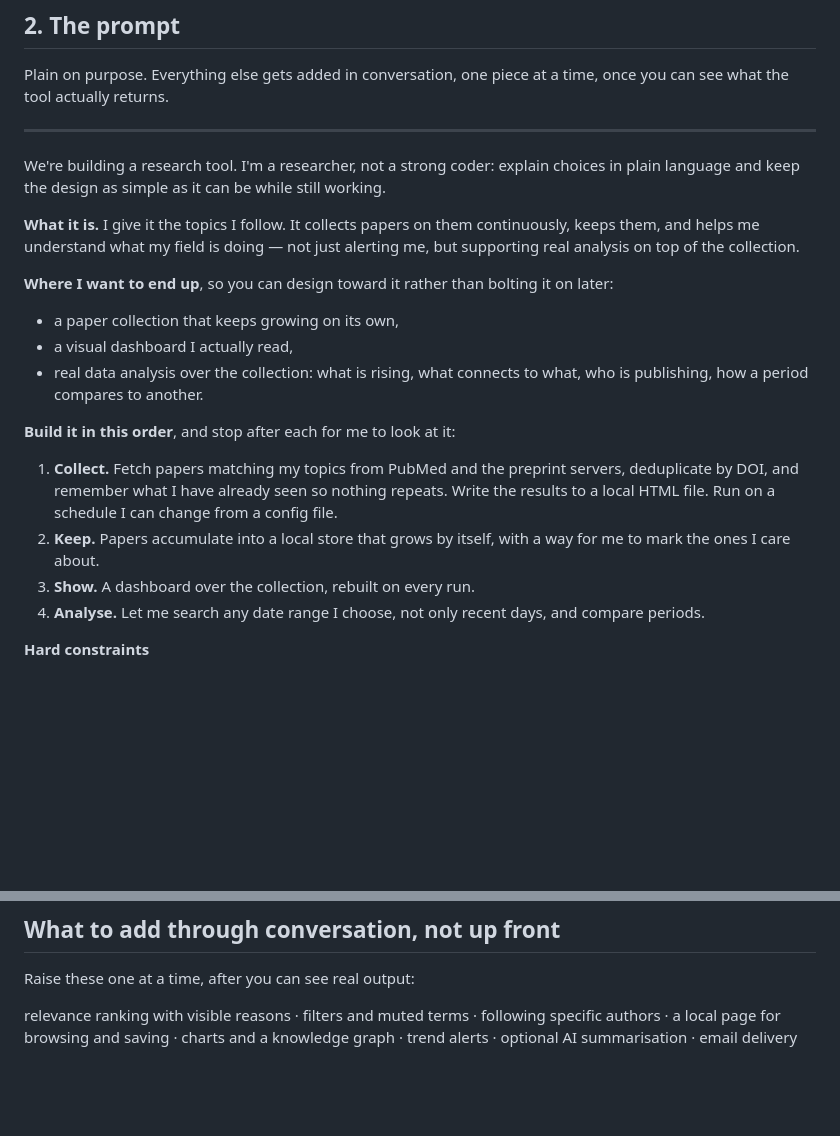
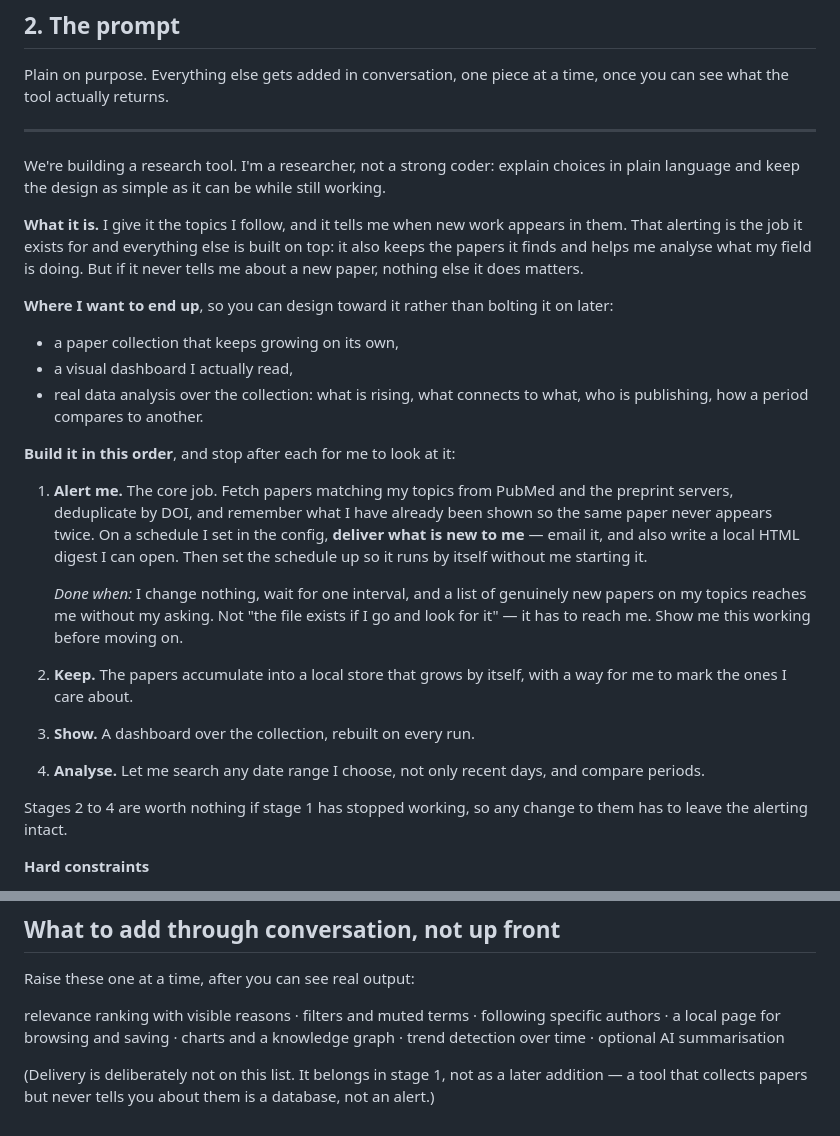
Before and after one commit to tengxufei/paperfeed, a Markdown page: NEW_TOOL.md, 2 parts joined by grey strips. Drawn GitHub-style; blank space fills up the shorter version.

Commit message:
Make alerting the first-class requirement in NEW_TOOL.md
The prompt as written mentioned alerting once, in the negative ('not just
alerting me'), put delivery in the add-later list, and asked stage 1 only to
'write the results to a local HTML file'. An agent could have followed it to
completion and built something that never told the user anything.

Stage 1 is now 'Alert me', includes delivery, and carries a definition of
done that cannot be satisfied by a file sitting on disk: a list of new papers
has to reach the user without their asking, demonstrated before moving on.
Delivery is explicitly removed from the add-later list, with the reason
stated - a tool that collects papers but never tells you about them is a
database, not an alert.

Co-Authored-By: Claude Opus 5 <noreply@anthropic.com>

```diff
--- a/NEW_TOOL.md
+++ b/NEW_TOOL.md
@@ -63,9 +63,11 @@ We're building a research tool. I'm a researcher, not a strong coder: explain
 choices in plain language and keep the design as simple as it can be while
 still working.
 
-**What it is.** I give it the topics I follow. It collects papers on them
-continuously, keeps them, and helps me understand what my field is doing —
-not just alerting me, but supporting real analysis on top of the collection.
+**What it is.** I give it the topics I follow, and it tells me when new work
+appears in them. That alerting is the job it exists for and everything else
+is built on top: it also keeps the papers it finds and helps me analyse what
+my field is doing. But if it never tells me about a new paper, nothing else
+it does matters.
 
 **Where I want to end up**, so you can design toward it rather than bolting
 it on later:
@@ -77,15 +79,26 @@ it on later:
 
 **Build it in this order**, and stop after each for me to look at it:
 
-1. **Collect.** Fetch papers matching my topics from PubMed and the preprint
-   servers, deduplicate by DOI, and remember what I have already seen so
-   nothing repeats. Write the results to a local HTML file. Run on a
-   schedule I can change from a config file.
-2. **Keep.** Papers accumulate into a local store that grows by itself,
+1. **Alert me.** The core job. Fetch papers matching my topics from PubMed
+   and the preprint servers, deduplicate by DOI, and remember what I have
+   already been shown so the same paper never appears twice. On a schedule I
+   set in the config, **deliver what is new to me** — email it, and also
+   write a local HTML digest I can open. Then set the schedule up so it runs
+   by itself without me starting it.
+
+   *Done when:* I change nothing, wait for one interval, and a list of
+   genuinely new papers on my topics reaches me without my asking. Not "the
+   file exists if I go and look for it" — it has to reach me. Show me this
+   working before moving on.
+
+2. **Keep.** The papers accumulate into a local store that grows by itself,
    with a way for me to mark the ones I care about.
 3. **Show.** A dashboard over the collection, rebuilt on every run.
 4. **Analyse.** Let me search any date range I choose, not only recent days,
    and compare periods.
+
+Stages 2 to 4 are worth nothing if stage 1 has stopped working, so any
+change to them has to leave the alerting intact.
 
 **Hard constraints**
 
@@ -134,4 +147,8 @@ Raise these one at a time, after you can see real output:
 
 relevance ranking with visible reasons · filters and muted terms · following
 specific authors · a local page for browsing and saving · charts and a
-knowledge graph · trend alerts · optional AI summarisation · email delivery
+knowledge graph · trend detection over time · optional AI summarisation
+
+(Delivery is deliberately not on this list. It belongs in stage 1, not as a
+later addition — a tool that collects papers but never tells you about them
+is a database, not an alert.)
```
